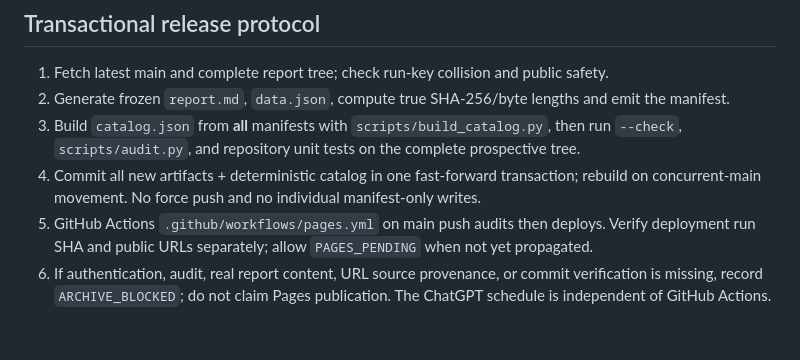
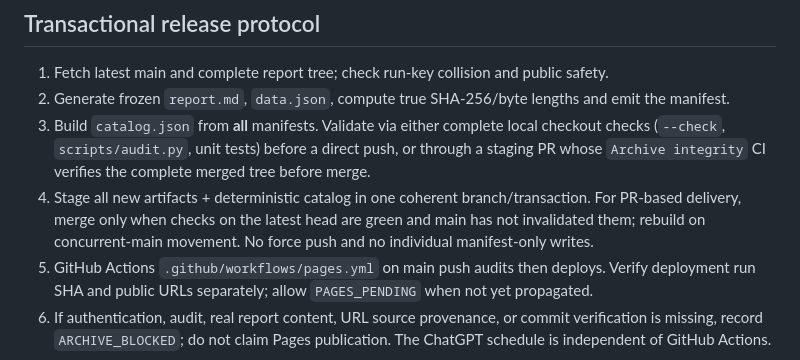
Before and after one commit to 1998x-stack/cron-news, a Markdown page: docs/SCHEMA_V2.md, the part around the change. Rendered like a GitHub page; blank space fills up the shorter version.

Commit message:
docs(publish): allow PR CI gate before merging archival data

```diff
--- a/docs/SCHEMA_V2.md
+++ b/docs/SCHEMA_V2.md
@@ -68,8 +68,8 @@ The browser draws charts only for numeric (not null) observations; no interpolat
 
 1. Fetch latest main and complete report tree; check run-key collision and public safety.
 2. Generate frozen `report.md`, `data.json`, compute true SHA-256/byte lengths and emit the manifest.
-3. Build `catalog.json` from **all** manifests with `scripts/build_catalog.py`, then run `--check`, `scripts/audit.py`, and repository unit tests on the complete prospective tree.
-4. Commit all new artifacts + deterministic catalog in one fast-forward transaction; rebuild on concurrent-main movement. No force push and no individual manifest-only writes.
+3. Build `catalog.json` from **all** manifests. Validate via either complete local checkout checks (`--check`, `scripts/audit.py`, unit tests) before a direct push, or through a staging PR whose `Archive integrity` CI verifies the complete merged tree before merge.
+4. Stage all new artifacts + deterministic catalog in one coherent branch/transaction. For PR-based delivery, merge only when checks on the latest head are green and main has not invalidated them; rebuild on concurrent-main movement. No force push and no individual manifest-only writes.
 5. GitHub Actions `.github/workflows/pages.yml` on main push audits then deploys. Verify deployment run SHA and public URLs separately; allow `PAGES_PENDING` when not yet propagated.
 6. If authentication, audit, real report content, URL source provenance, or commit verification is missing, record `ARCHIVE_BLOCKED`; do not claim Pages publication. The ChatGPT schedule is independent of GitHub Actions.
 
```
